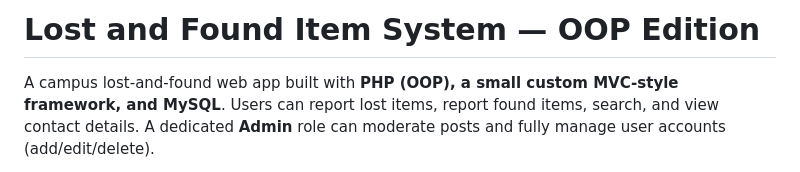
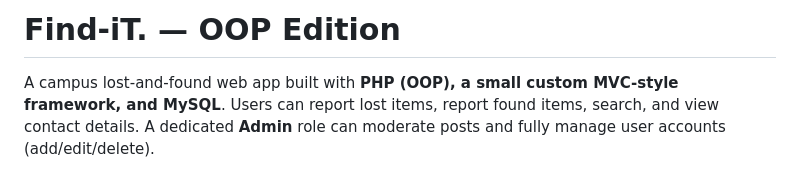
Before and after one commit to ishfaqirsham/find-it, a Markdown page: README.md, the part around the change. Drawn GitHub-style.

```diff
--- a/README.md
+++ b/README.md
@@ -1,4 +1,4 @@
-# Lost and Found Item System — OOP Edition
+# Find-iT. — OOP Edition
 
 A campus lost-and-found web app built with **PHP (OOP), a small custom
 MVC-style framework, and MySQL**. Users can report lost items, report
```
